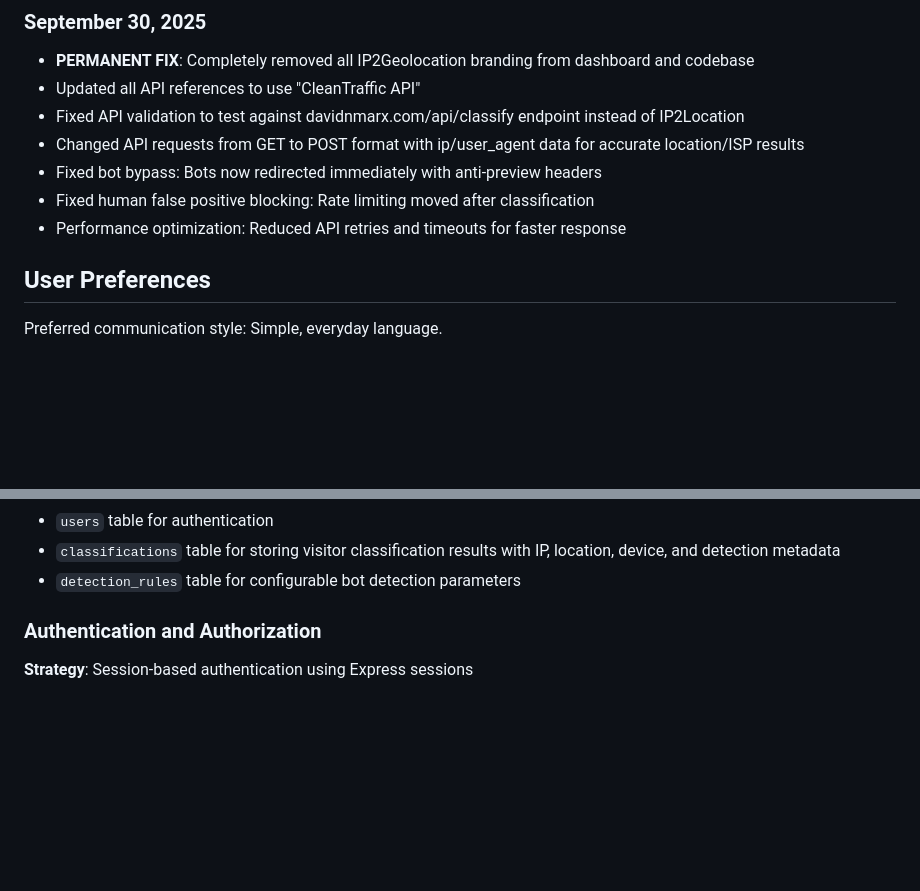
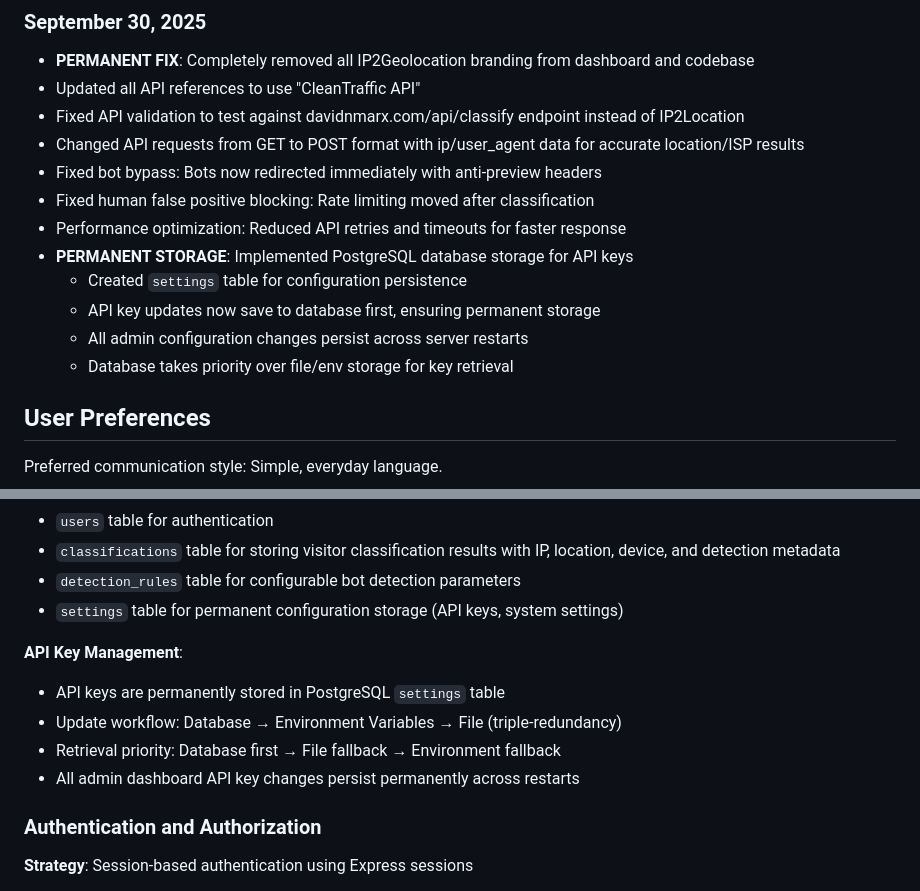
Before and after one commit to joness008911/ctclink, a Markdown page: replit.md, 2 parts joined by grey strips. Drawn GitHub-style; blank space fills up the shorter version.

Commit message:
Ensure API keys and settings are permanently stored in the database
Implement permanent storage for API keys and system settings using PostgreSQL, prioritizing database retrieval and ensuring persistence across server restarts.

Replit-Commit-Author: Agent
Replit-Commit-Session-Id: e2489868-d320-4bd4-8a3c-b9ae87e8f51d
Replit-Commit-Checkpoint-Type: full_checkpoint
Replit-Commit-Screenshot-Url: https://storage.googleapis.com/screenshot-production-us-central1/b5c9b90c-2b1a-4515-8f6e-08614985a083/e2489868-d320-4bd4-8a3c-b9ae87e8f51d/kLZQi1C

```diff
--- a/replit.md
+++ b/replit.md
@@ -16,6 +16,11 @@ CleanTraffic is a full-stack web application for detecting and classifying bot t
 - Fixed bot bypass: Bots now redirected immediately with anti-preview headers
 - Fixed human false positive blocking: Rate limiting moved after classification
 - Performance optimization: Reduced API retries and timeouts for faster response
+- **PERMANENT STORAGE**: Implemented PostgreSQL database storage for API keys
+  - Created `settings` table for configuration persistence
+  - API key updates now save to database first, ensuring permanent storage
+  - All admin configuration changes persist across server restarts
+  - Database takes priority over file/env storage for key retrieval
 
 ## User Preferences
 
@@ -67,6 +72,13 @@ Preferred communication style: Simple, everyday language.
 - `users` table for authentication
 - `classifications` table for storing visitor classification results with IP, location, device, and detection metadata
 - `detection_rules` table for configurable bot detection parameters
+- `settings` table for permanent configuration storage (API keys, system settings)
+
+**API Key Management**:
+- API keys are permanently stored in PostgreSQL `settings` table
+- Update workflow: Database → Environment Variables → File (triple-redundancy)
+- Retrieval priority: Database first → File fallback → Environment fallback
+- All admin dashboard API key changes persist permanently across restarts
 
 ### Authentication and Authorization
 
```
